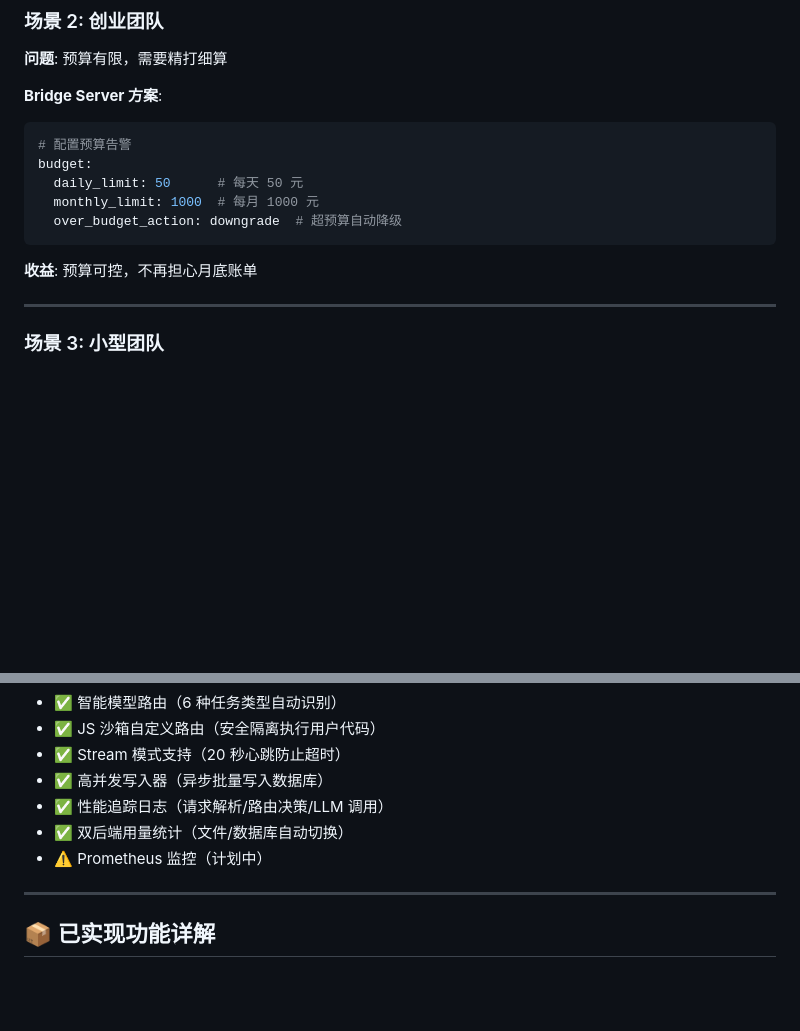
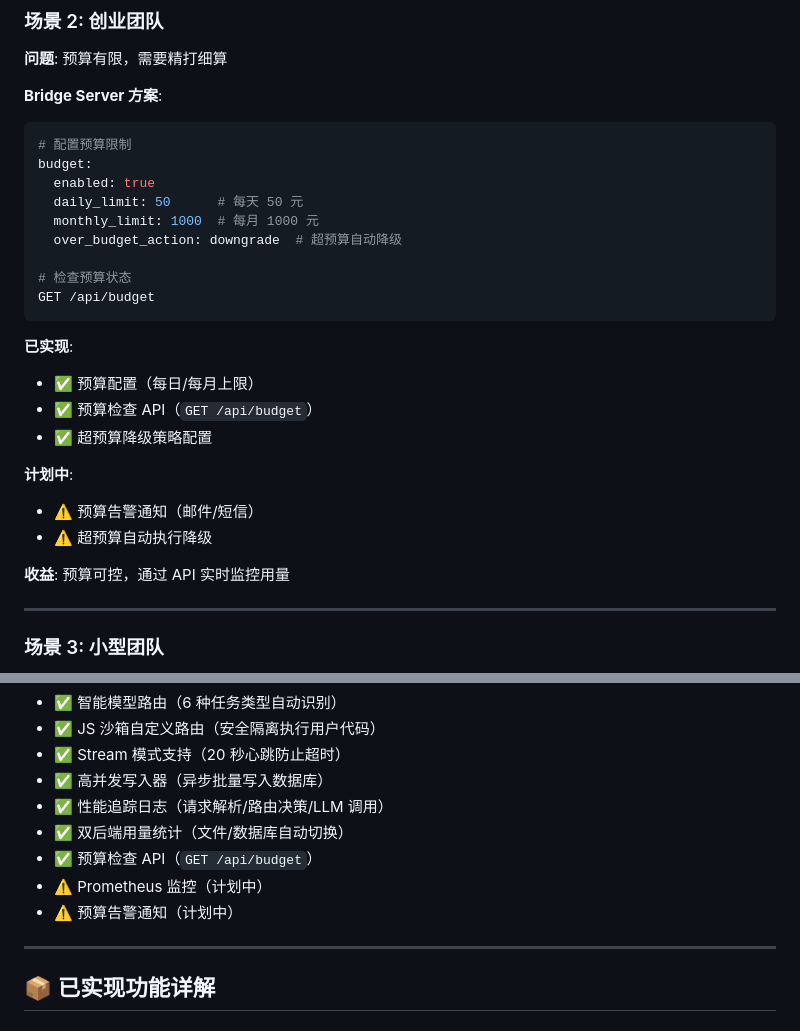
Before and after one commit to qiannj/bridge-server, a Markdown page: README.md, 2 parts joined by grey strips. GitHub-like rendering; blank space fills up the shorter version.

Commit message:
docs: 修正技术架构和预算功能的描述
- 技术架构图中明确预算功能状态（检查已实现，告警计划中）
- 核心特性列表添加预算检查 API 和告警通知状态
- 场景 2 创业团队示例区分已实现和计划中功能
- 避免用户误解未实现的功能

````diff
--- a/README.md
+++ b/README.md
@@ -282,14 +282,27 @@ response = client.chat.completions.create(
 
 **Bridge Server 方案**:
 ```yaml
-# 配置预算告警
+# 配置预算限制
 budget:
+  enabled: true
   daily_limit: 50      # 每天 50 元
   monthly_limit: 1000  # 每月 1000 元
   over_budget_action: downgrade  # 超预算自动降级
+
+# 检查预算状态
+GET /api/budget
 ```
 
-**收益**: 预算可控，不再担心月底账单
+**已实现**:
+- ✅ 预算配置（每日/每月上限）
+- ✅ 预算检查 API（`GET /api/budget`）
+- ✅ 超预算降级策略配置
+
+**计划中**:
+- ⚠️ 预算告警通知（邮件/短信）
+- ⚠️ 超预算自动执行降级
+
+**收益**: 预算可控，通过 API 实时监控用量
 
 ---
 
@@ -352,7 +365,9 @@ auth:
 - ✅ 高并发写入器（异步批量写入数据库）
 - ✅ 性能追踪日志（请求解析/路由决策/LLM 调用）
 - ✅ 双后端用量统计（文件/数据库自动切换）
+- ✅ 预算检查 API（`GET /api/budget`）
 - ⚠️ Prometheus 监控（计划中）
+- ⚠️ 预算告警通知（计划中）
 
 ---
 
````
Also changed, not shown: other parts of README.md (+1 -1 lines).
